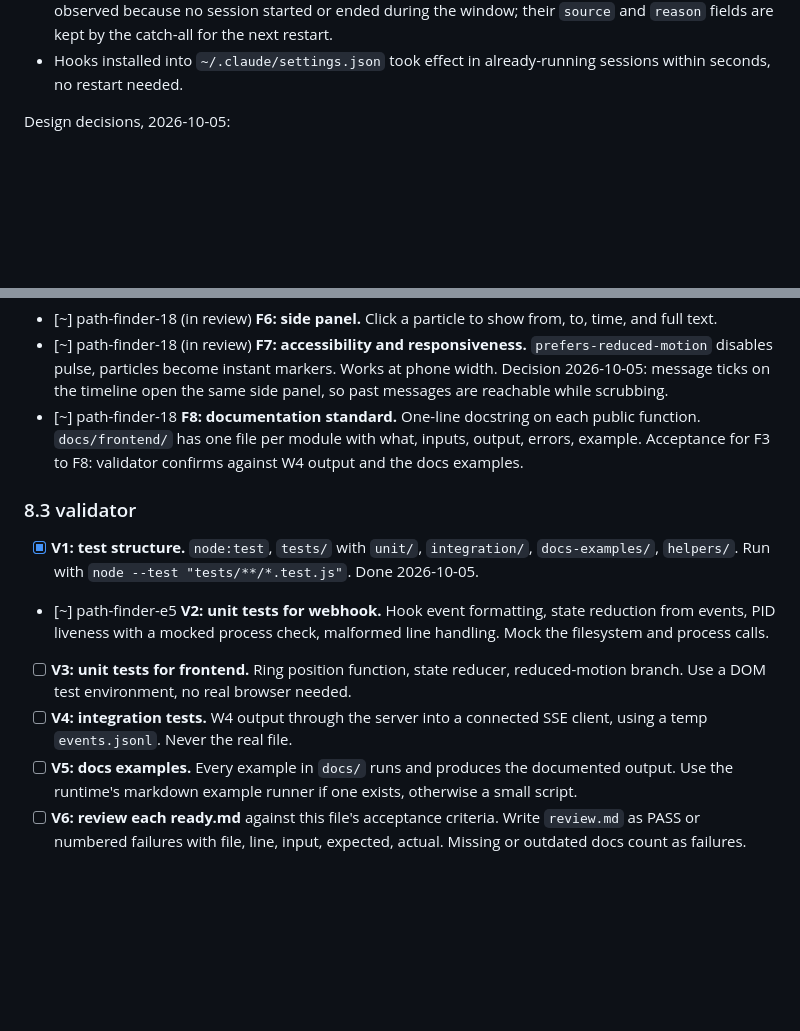
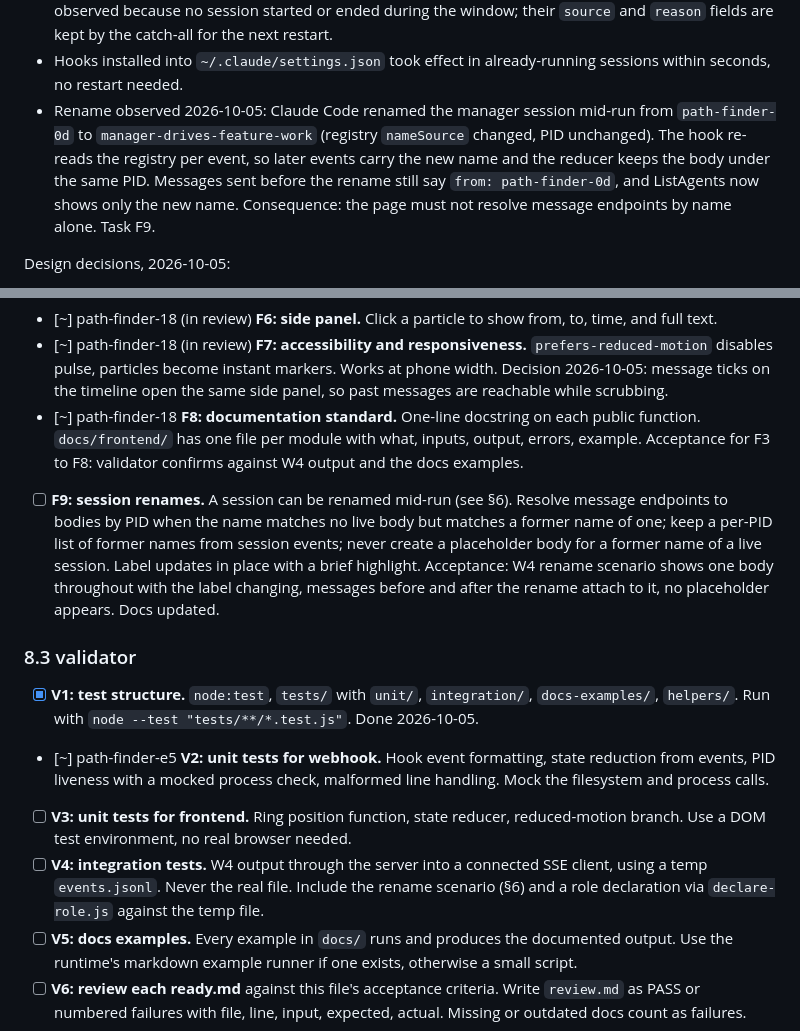
Before and after one commit to kharanga/path_finder, a Markdown page: SPEC.md, 2 parts joined by grey strips. Rendered like a GitHub page; blank space fills up the shorter version.

Commit message:
Record mid-run session rename finding, add F9, extend V4
Co-Authored-By: Claude Fable 5.1 <noreply@anthropic.com>

```diff
--- a/SPEC.md
+++ b/SPEC.md
@@ -86,6 +86,7 @@ Findings:
 - W-U4 (confirmed, reliable for normal turn ends): `Stop` fires at the end of every completed turn with `stop_hook_active: false`. Evidence: `path-finder-0d` (PID 29248) `Stop` at 06:04:33Z then `UserPromptSubmit` at 06:04:49Z on its next turn; `path-finder-e5` `Stop` at 06:04:57Z after processing the test message. Gaps: user interrupt (Escape) skips `Stop`, and a session waiting on a permission prompt is still "busy" by hook state. The `Notification` hook fires in that case (observed for PID 29248 at 06:04:09Z with `notification_type` of length 17, consistent with `permission_prompt`). Mitigation available to the server: `~/.claude/sessions/<pid>.json` has a `status` field (`busy`, `idle`) that ListAgents also uses; polling it on the liveness interval would correct a missed `Stop`. Manager decides whether to add a `waiting` state or a poll.
 - Extra fields observed per event, all values redacted: every event has `session_id`, `transcript_path`, `cwd`, `scratchpad_dir`, `prompt_id`, `hook_event_name`; `UserPromptSubmit` adds `permission_mode`, `prompt`; `Stop` adds `permission_mode`, `effort.level`, `stop_hook_active`, `last_assistant_message`, `background_tasks`, `session_crons`; `Notification` adds `message`, `notification_type`; `PostToolUse` adds `tool_name`, `tool_input`, `tool_response`. No `SessionStart` or `SessionEnd` was observed because no session started or ended during the window; their `source` and `reason` fields are kept by the catch-all for the next restart.
 - Hooks installed into `~/.claude/settings.json` took effect in already-running sessions within seconds, no restart needed.
+- Rename observed 2026-10-05: Claude Code renamed the manager session mid-run from `path-finder-0d` to `manager-drives-feature-work` (registry `nameSource` changed, PID unchanged). The hook re-reads the registry per event, so later events carry the new name and the reducer keeps the body under the same PID. Messages sent before the rename still say `from: path-finder-0d`, and ListAgents now shows only the new name. Consequence: the page must not resolve message endpoints by name alone. Task F9.
 
 Design decisions, 2026-10-05:
 
@@ -143,12 +144,15 @@ Status key: `[ ]` not started, `[~]` in progress (write the session name), `[x]`
 - [~] path-finder-18 **F8: documentation standard.** One-line docstring on each public function. `docs/frontend/` has one file per module with what, inputs, output, errors, example.
   Acceptance for F3 to F8: validator confirms against W4 output and the docs examples.
 
+- [ ] **F9: session renames.** A session can be renamed mid-run (see §6). Resolve message endpoints to bodies by PID when the name matches no live body but matches a former name of one; keep a per-PID list of former names from session events; never create a placeholder body for a former name of a live session. Label updates in place with a brief highlight.
+  Acceptance: W4 rename scenario shows one body throughout with the label changing, messages before and after the rename attach to it, no placeholder appears. Docs updated.
+
 ### 8.3 validator
 
 - [x] **V1: test structure.** `node:test`, `tests/` with `unit/`, `integration/`, `docs-examples/`, `helpers/`. Run with `node --test "tests/**/*.test.js"`. Done 2026-10-05.
 - [~] path-finder-e5 **V2: unit tests for webhook.** Hook event formatting, state reduction from events, PID liveness with a mocked process check, malformed line handling. Mock the filesystem and process calls.
 - [ ] **V3: unit tests for frontend.** Ring position function, state reducer, reduced-motion branch. Use a DOM test environment, no real browser needed.
-- [ ] **V4: integration tests.** W4 output through the server into a connected SSE client, using a temp `events.jsonl`. Never the real file.
+- [ ] **V4: integration tests.** W4 output through the server into a connected SSE client, using a temp `events.jsonl`. Never the real file. Include the rename scenario (§6) and a role declaration via `declare-role.js` against the temp file.
 - [ ] **V5: docs examples.** Every example in `docs/` runs and produces the documented output. Use the runtime's markdown example runner if one exists, otherwise a small script.
 - [ ] **V6: review each ready.md** against this file's acceptance criteria. Write `review.md` as PASS or numbered failures with file, line, input, expected, actual. Missing or outdated docs count as failures.
 
```
